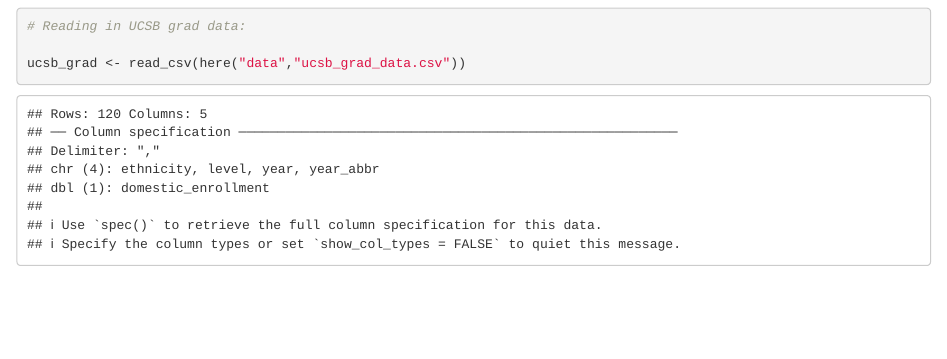
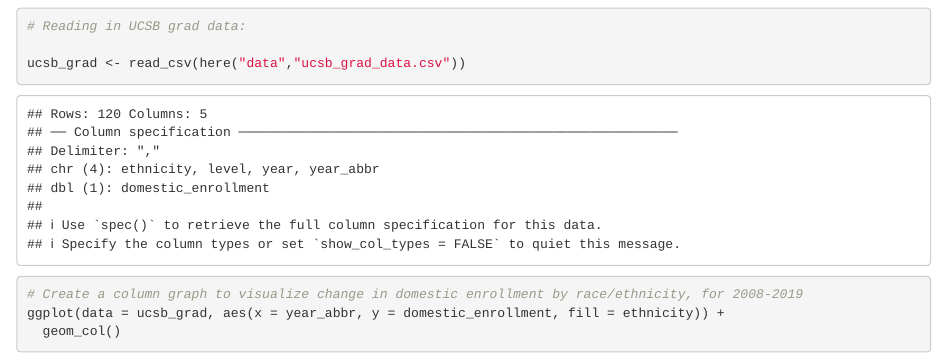
Before and after one commit to allisonhorst/ucsb-grad-group-21, an R Markdown document (src/ucsb_grad.Rmd): the page in a window 1100 px wide, from 120 px down. Rendered offline with R 4.5, knitr and Pandoc, with nearby package versions.

Commit message:
part B completed

````diff
--- a/src/ucsb_grad.Rmd
+++ b/src/ucsb_grad.Rmd
@@ -16,3 +16,13 @@ library(here)
 
 ucsb_grad <- read_csv(here("data","ucsb_grad_data.csv"))
 ```
+
+
+```{r}
+# Create a column graph to visualize change in domestic enrollment by race/ethnicity, for 2008-2019
+ggplot(data = ucsb_grad, aes(x = year_abbr, y = domestic_enrollment, fill = ethnicity)) +
+  geom_col()
+
+
+
+```
````
